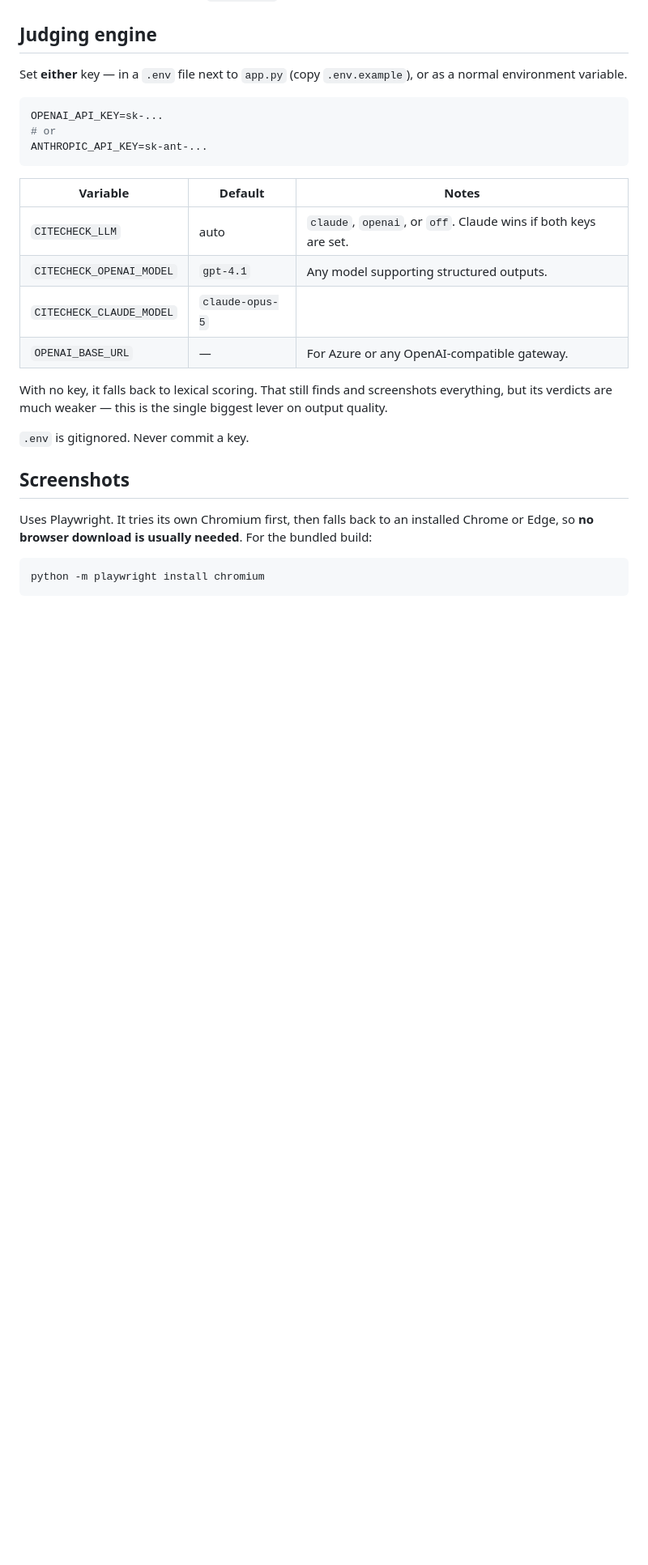
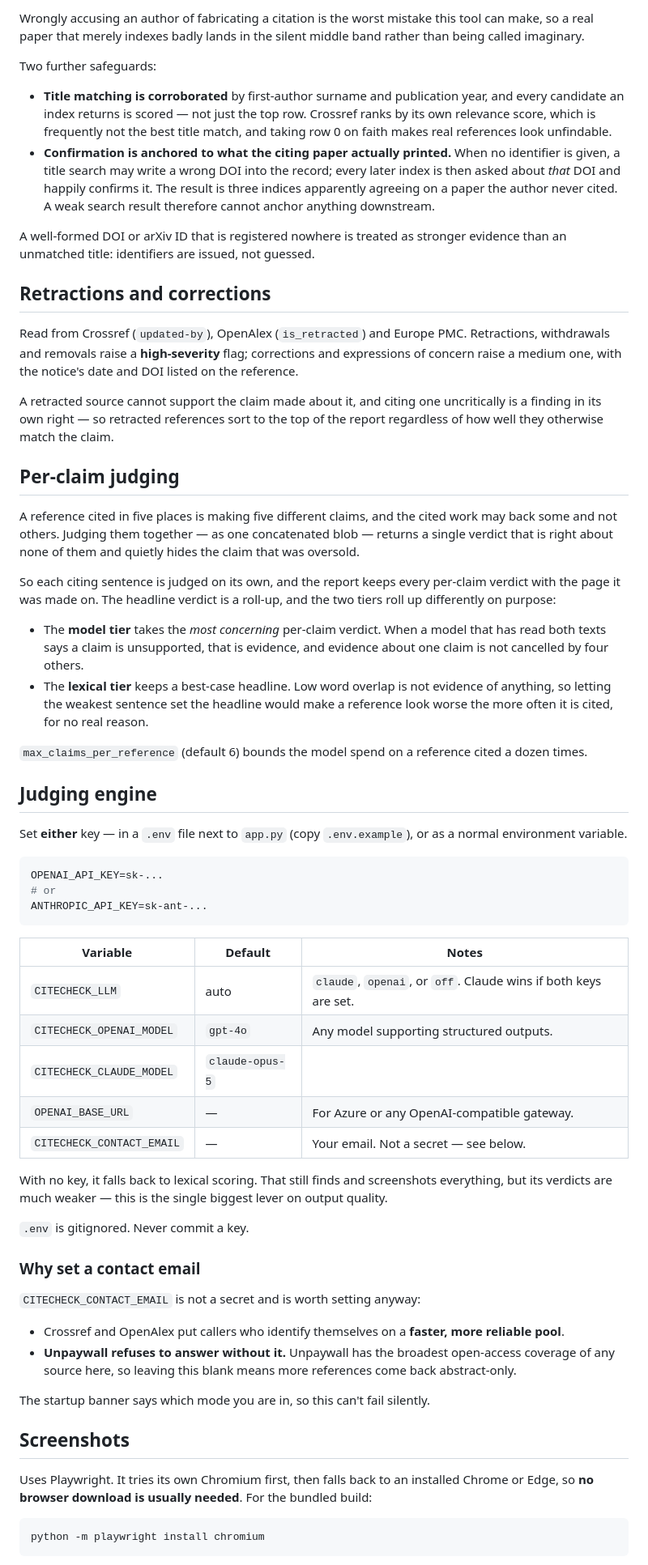
Before and after one commit to hussein449/citecheckV2, a Markdown page: README.md, the part around one of its changes. Shown at 81% size. GitHub-like rendering; blank space fills up the shorter version.

```diff
--- a/README.md
+++ b/README.md
@@ -56,3 +83,53 @@ that supports it. Without a model key, the floor is `unverified`.
+Wrongly accusing an author of fabricating a citation is the worst mistake this
+tool can make, so a real paper that merely indexes badly lands in the silent
+middle band rather than being called imaginary.
+
+Two further safeguards:
+
+- **Title matching is corroborated** by first-author surname and publication
+  year, and every candidate an index returns is scored — not just the top row.
+  Crossref ranks by its own relevance score, which is frequently not the best
+  title match, and taking row 0 on faith makes real references look unfindable.
+- **Confirmation is anchored to what the citing paper actually printed.** When
+  no identifier is given, a title search may write a wrong DOI into the record;
+  every later index is then asked about *that* DOI and happily confirms it. The
+  result is three indices apparently agreeing on a paper the author never cited.
+  A weak search result therefore cannot anchor anything downstream.
+
+A well-formed DOI or arXiv ID that is registered nowhere is treated as stronger
+evidence than an unmatched title: identifiers are issued, not guessed.
+
+## Retractions and corrections
+
+Read from Crossref (`updated-by`), OpenAlex (`is_retracted`) and Europe PMC.
+Retractions, withdrawals and removals raise a **high-severity** flag; corrections
+and expressions of concern raise a medium one, with the notice's date and DOI
+listed on the reference.
+
+A retracted source cannot support the claim made about it, and citing one
+uncritically is a finding in its own right — so retracted references sort to the
+top of the report regardless of how well they otherwise match the claim.
+
+## Per-claim judging
+
+A reference cited in five places is making five different claims, and the cited
+work may back some and not others. Judging them together — as one concatenated
+blob — returns a single verdict that is right about none of them and quietly
+hides the claim that was oversold.
+
+So each citing sentence is judged on its own, and the report keeps every
+per-claim verdict with the page it was made on. The headline verdict is a
+roll-up, and the two tiers roll up differently on purpose:
+
+- The **model tier** takes the *most concerning* per-claim verdict. When a model
+  that has read both texts says a claim is unsupported, that is evidence, and
+  evidence about one claim is not cancelled by four others.
+- The **lexical tier** keeps a best-case headline. Low word overlap is not
+  evidence of anything, so letting the weakest sentence set the headline would
+  make a reference look worse the more often it is cited, for no real reason.
+
+`max_claims_per_reference` (default 6) bounds the model spend on a reference
+cited a dozen times.
 
 ## Judging engine
 
@@ -68,15 +145,28 @@ ANTHROPIC_API_KEY=sk-ant-...
 | Variable | Default | Notes |
 |---|---|---|
 | `CITECHECK_LLM` | auto | `claude`, `openai`, or `off`. Claude wins if both keys are set. |
-| `CITECHECK_OPENAI_MODEL` | `gpt-4.1` | Any model supporting structured outputs. |
+| `CITECHECK_OPENAI_MODEL` | `gpt-4o` | Any model supporting structured outputs. |
 | `CITECHECK_CLAUDE_MODEL` | `claude-opus-5` | |
 | `OPENAI_BASE_URL` | — | For Azure or any OpenAI-compatible gateway. |
+| `CITECHECK_CONTACT_EMAIL` | — | Your email. Not a secret — see below. |
 
 With no key, it falls back to lexical scoring. That still finds and screenshots
 everything, but its verdicts are much weaker — this is the single biggest lever
 on output quality.
 
 `.env` is gitignored. Never commit a key.
+
+### Why set a contact email
+
+`CITECHECK_CONTACT_EMAIL` is not a secret and is worth setting anyway:
+
+- Crossref and OpenAlex put callers who identify themselves on a **faster, more
+  reliable pool**.
+- **Unpaywall refuses to answer without it.** Unpaywall has the broadest
+  open-access coverage of any source here, so leaving this blank means more
+  references come back abstract-only.
+
+The startup banner says which mode you are in, so this can't fail silently.
 
 ## Screenshots
 
```
Also changed, not shown: other parts of README.md (+60 -18 lines).
